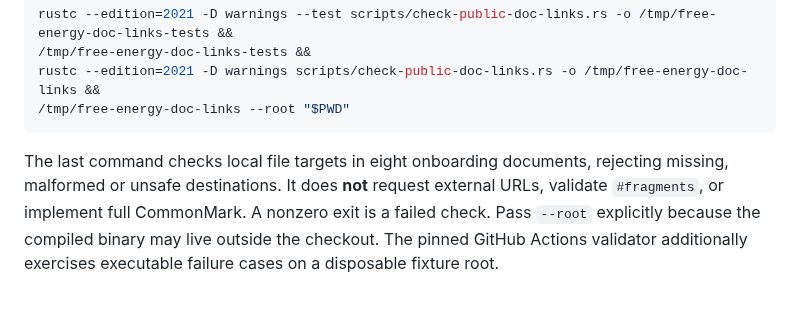
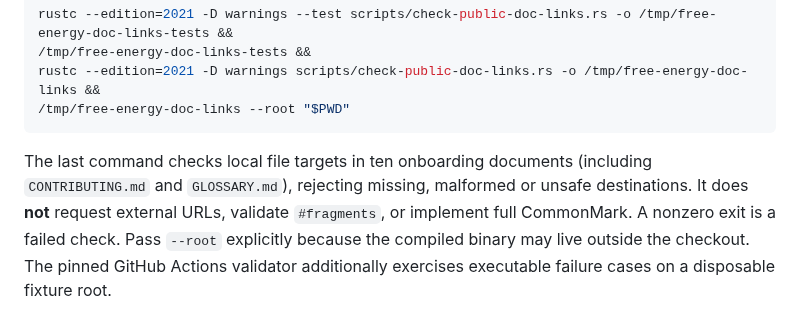
Before and after one commit to Distributed-Minds/Fleet-Control-Public, a Markdown page: GETTING-STARTED.md, the part around the change. Rendered like a GitHub page.

Commit message:
docs: correct Rust onboarding checker document coverage

````diff
--- a/GETTING-STARTED.md
+++ b/GETTING-STARTED.md
@@ -275,4 +275,4 @@ rustc --edition=2021 -D warnings scripts/check-public-doc-links.rs -o /tmp/free-
 /tmp/free-energy-doc-links --root "$PWD"
 ```
 
-The last command checks local file targets in eight onboarding documents, rejecting missing, malformed or unsafe destinations. It does **not** request external URLs, validate `#fragments`, or implement full CommonMark. A nonzero exit is a failed check. Pass `--root` explicitly because the compiled binary may live outside the checkout. The pinned GitHub Actions validator additionally exercises executable failure cases on a disposable fixture root.
+The last command checks local file targets in ten onboarding documents (including `CONTRIBUTING.md` and `GLOSSARY.md`), rejecting missing, malformed or unsafe destinations. It does **not** request external URLs, validate `#fragments`, or implement full CommonMark. A nonzero exit is a failed check. Pass `--root` explicitly because the compiled binary may live outside the checkout. The pinned GitHub Actions validator additionally exercises executable failure cases on a disposable fixture root.
````
